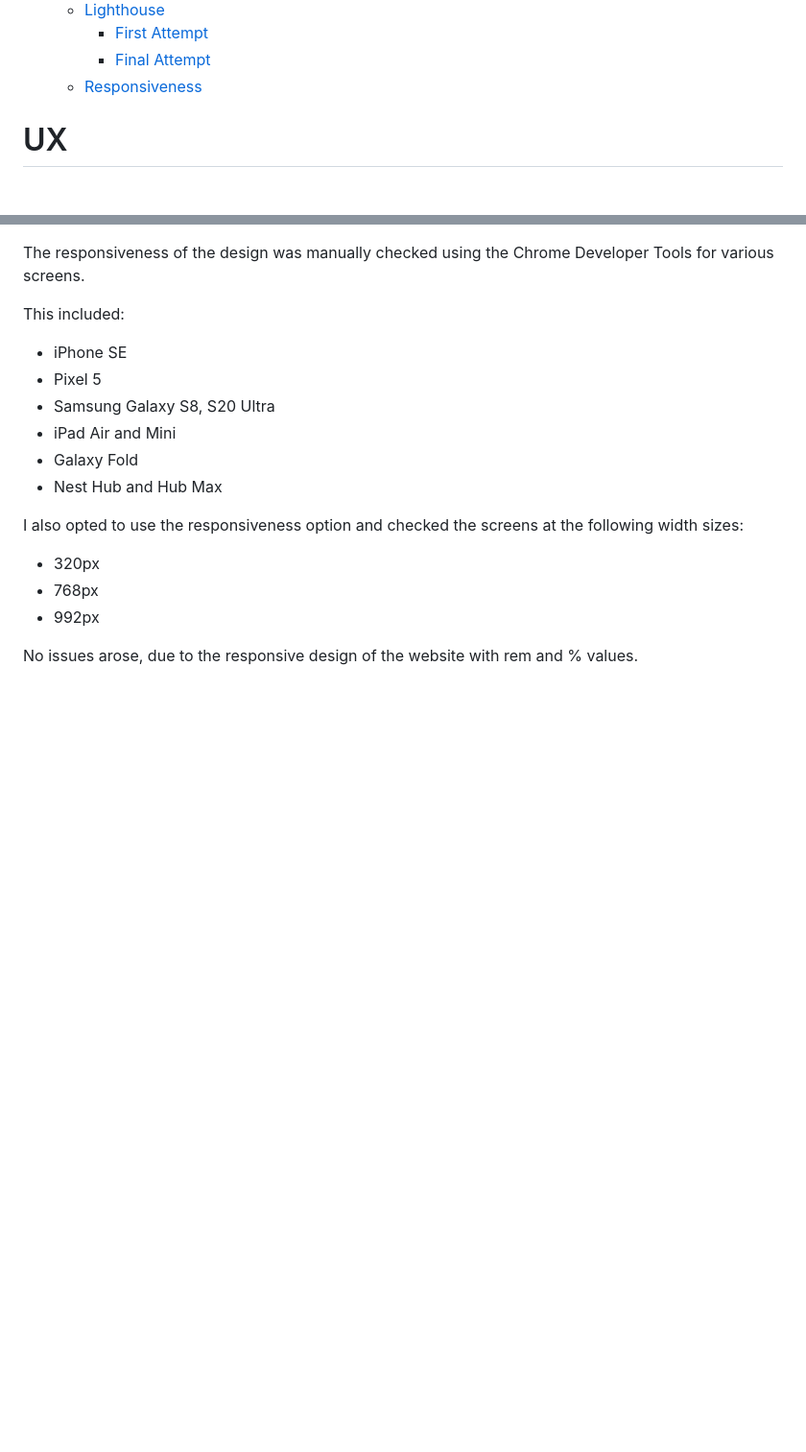
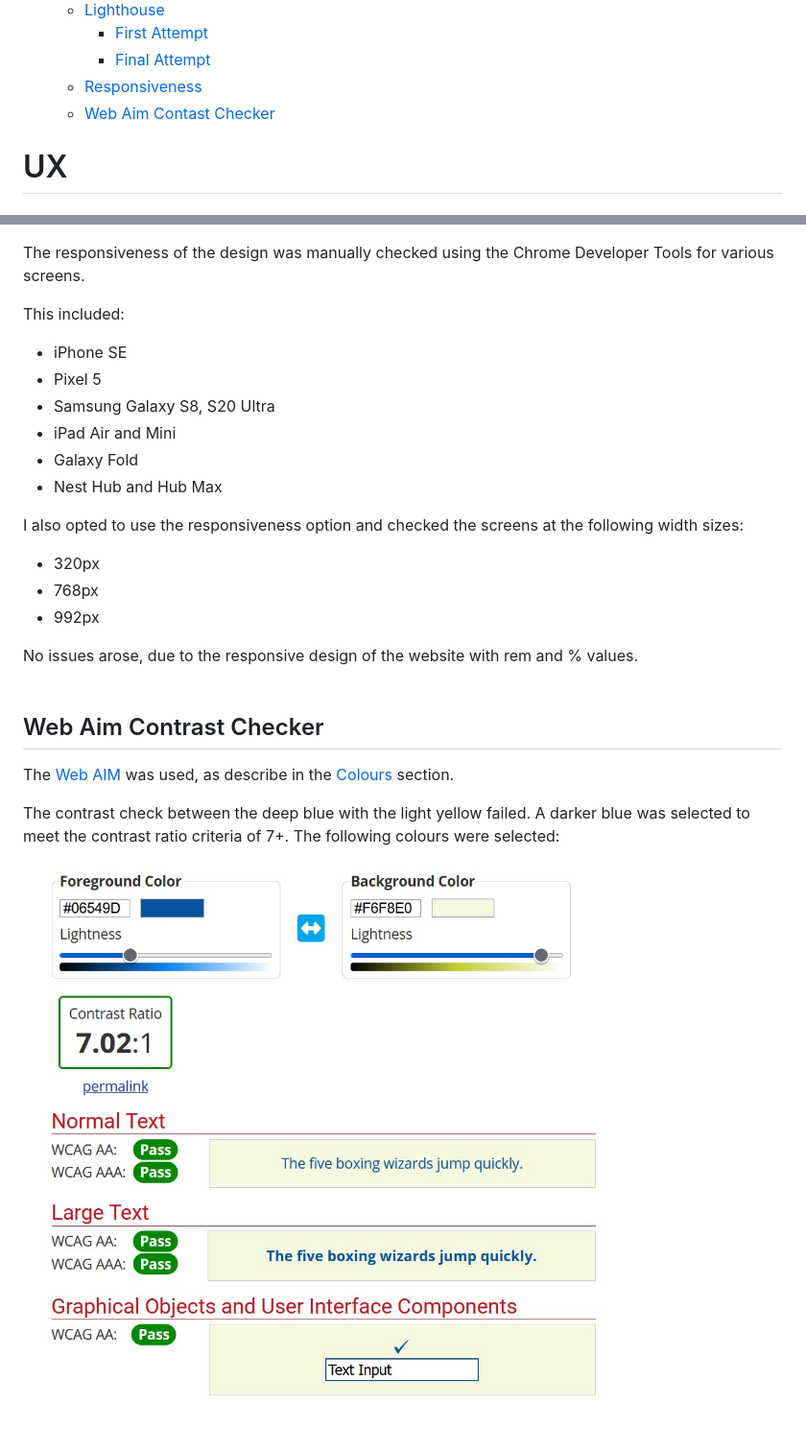
Before and after one commit to Grawnya/south-kerry-greenway, a Markdown page: README.md, 2 parts joined by grey strips. Shown: that part at 96% size. Rendered like a GitHub page; pictures changed too: documentation/web-aim-color-contrast-check.jpg (added); blank space fills up the shorter version.

Commit message:
add web aim contrast checker for colour testing

```diff
--- a/README.md
+++ b/README.md
@@ -56,6 +56,7 @@ The website's primary aim is to provide the user with information about the new
         * [First Attempt](#first-attempt "First Attempt")
         * [Final Attempt](#final-attempt "Final Attempt")
     * [Responsiveness](#responsiveness "Responsiveness")
+    * [Web Aim Contast Checker](#web-aim-contast-checker "Web Aim Contast Checker")
 
 # UX
 ## User Goals
@@ -372,3 +373,13 @@ I also opted to use the responsiveness option and checked the screens at the fol
 No issues arose, due to the responsive design of the website with rem and % values.
 \
 &nbsp;
+
+## Web Aim Contrast Checker
+
+The [Web AIM](https://webaim.org/resources/contrastchecker/ "Web AIM") was used, as describe in the [Colours](#colours "Colours") section.
+
+The contrast check between the deep blue with the light yellow failed. A darker blue was selected to meet the contrast ratio criteria of 7+. The following colours were selected:
+
+![Web Aim Contrast Result](documentation/web-aim-color-contrast-check.jpg)
+\
+&nbsp;
```
Also changed, not shown: other parts of README.md (+1 -1 lines).
